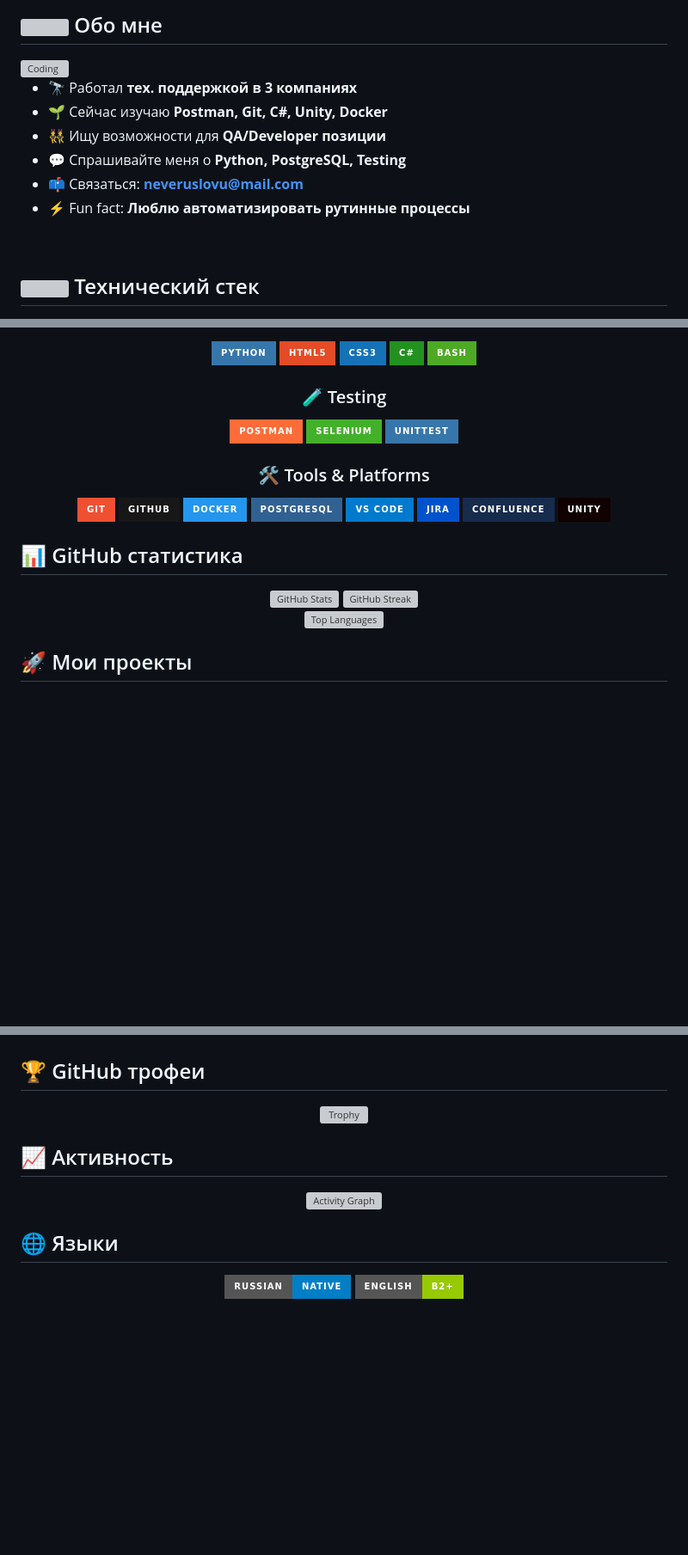
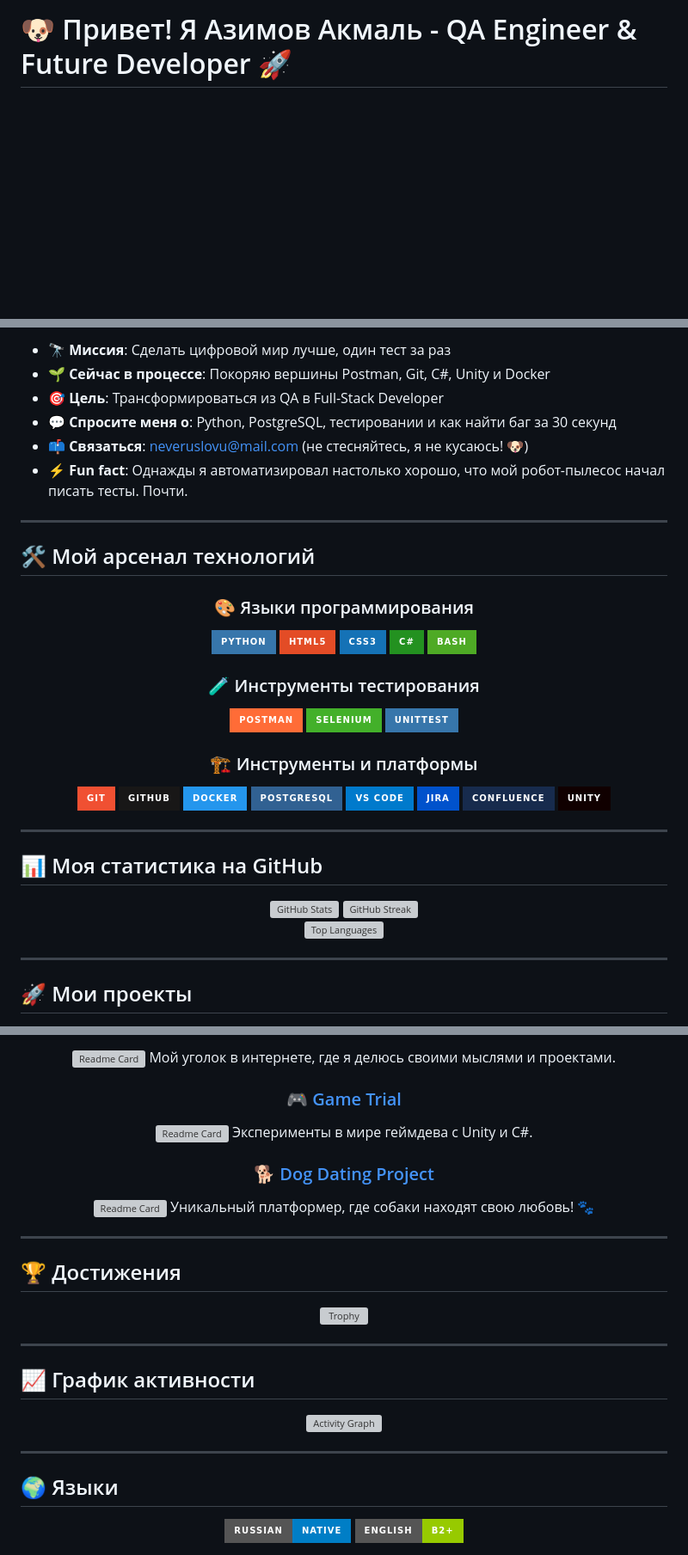
Before and after one commit to neveruslovu/neveruslovu, a Markdown page: README.md, 3 parts joined by grey strips. Shown at 86% size. Rendered like a GitHub page; badges without logos; blank space fills up the shorter version; grey boxes are pictures that could not be loaded.

```diff
--- a/README.md
+++ b/README.md
@@ -15,17 +1,4 @@
-## <img src="https://media2.giphy.com/media/QssGEmpkyEOhBCb7e1/giphy.gif?cid=ecf05e47a0n3gi1bfqntqmob8g9aid1oyj2wr3ds3mg700bl&rid=giphy.gif" width="30"> Обо мне
-
-<img align="right" alt="Coding" width="400" src="https://user-images.githubusercontent.com/74038190/229223263-cf2e4b07-2615-4f87-9c38-e37600f8381a.gif">
-
-- 🔭 Работал **тех. поддержкой в 3 компаниях**
-- 🌱 Сейчас изучаю **Postman, Git, C#, Unity, Docker**
-- 👯 Ищу возможности для **QA/Developer позиции**
-- 💬 Спрашивайте меня о **Python, PostgreSQL, Testing**
-- 📫 Связаться: **neveruslovu@mail.com**
-- ⚡ Fun fact: **Люблю автоматизировать рутинные процессы**
-
-<br clear="right"/>
-
-## <img src="https://media.giphy.com/media/iY8CRBdQXODJSCERIr/giphy.gif" width="30"> Технический стек
+# 🐶 Привет! Я Азимов Акмаль - QA Engineer & Future Developer 🚀
 
 <div align="center">
 
@@ -33,15 +19,29 @@
+- 🔭 **Миссия**: Сделать цифровой мир лучше, один тест за раз
+- 🌱 **Сейчас в процессе**: Покоряю вершины Postman, Git, C#, Unity и Docker
+- 🎯 **Цель**: Трансформироваться из QA в Full-Stack Developer
+- 💬 **Спросите меня о**: Python, PostgreSQL, тестировании и как найти баг за 30 секунд
+- 📫 **Связаться**: neveruslovu@mail.com (не стесняйтесь, я не кусаюсь! 🐶)
+- ⚡ **Fun fact**: Однажды я автоматизировал настолько хорошо, что мой робот-пылесос начал писать тесты. Почти.
+
+---
+
+## 🛠️ Мой арсенал технологий
+
+<div align="center">
+
+### 🎨 Языки программирования
 ![Python](https://img.shields.io/badge/Python-3776AB?style=for-the-badge&logo=python&logoColor=white)
 ![HTML5](https://img.shields.io/badge/HTML5-E34C26?style=for-the-badge&logo=html5&logoColor=white)
 ![CSS3](https://img.shields.io/badge/CSS3-1572B6?style=for-the-badge&logo=css3&logoColor=white)
 ![C#](https://img.shields.io/badge/C%23-239120?style=for-the-badge&logo=c-sharp&logoColor=white)
 ![Bash](https://img.shields.io/badge/Bash-4EAA25?style=for-the-badge&logo=gnu-bash&logoColor=white)
 
-### 🧪 Testing
+### 🧪 Инструменты тестирования
 ![Postman](https://img.shields.io/badge/Postman-FF6C37?style=for-the-badge&logo=postman&logoColor=white)
 ![Selenium](https://img.shields.io/badge/Selenium-43B02A?style=for-the-badge&logo=selenium&logoColor=white)
 ![Unittest](https://img.shields.io/badge/Unittest-3776AB?style=for-the-badge&logo=python&logoColor=white)
 
-### 🛠️ Tools & Platforms
+### 🏗️ Инструменты и платформы
 ![Git](https://img.shields.io/badge/Git-F05032?style=for-the-badge&logo=git&logoColor=white)
 ![GitHub](https://img.shields.io/badge/GitHub-181717?style=for-the-badge&logo=github&logoColor=white)
 ![Docker](https://img.shields.io/badge/Docker-2496ED?style=for-the-badge&logo=docker&logoColor=white)
@@ -53,6 +53,8 @@
 
 </div>
 
-## 📊 GitHub статистика
+---
+
+## 📊 Моя статистика на GitHub
 
 <div align="center">
@@ -61,8 +63,10 @@
 </div>
 
 <div align="center">
-  <img src="https://github-readme-stats.vercel.app/api/top-langs/?username=neveruslovu&layout=compact&theme=tokyonight&hide_border=true" alt="Top Languages" />
+<img src="https://github-readme-stats.vercel.app/api/top-langs/?username=neveruslovu&layout=compact&theme=tokyonight&hide_border=true" alt="Top Languages" />
 </div>
+
+---
 
 ## 🚀 Мои проекты
 
@@ -71,14 +76,26 @@
 [![Readme Card](https://github-readme-stats.vercel.app/api/pin/?username=neveruslovu&repo=neveruslovu.github.io&theme=tokyonight)](https://github.com/neveruslovu/neveruslovu.github.io)
+Мой уголок в интернете, где я делюсь своими мыслями и проектами.
+
+### 🎮 [Game Trial](https://github.com/neveruslovu/game-trial)
 [![Readme Card](https://github-readme-stats.vercel.app/api/pin/?username=neveruslovu&repo=game-trial&theme=tokyonight)](https://github.com/neveruslovu/game-trial)
+Эксперименты в мире геймдева с Unity и C#.
+
+### 🐕 [Dog Dating Project](https://github.com/neveruslovu/dog_dating_project)
 [![Readme Card](https://github-readme-stats.vercel.app/api/pin/?username=neveruslovu&repo=dog_dating_project&theme=tokyonight)](https://github.com/neveruslovu/dog_dating_project)
+Уникальный платформер, где собаки находят свою любовь! 🐾
+
 </div>
 
-## 🏆 GitHub трофеи
+---
+
+## 🏆 Достижения
 
 <div align="center">
-  <img src="https://github-profile-trophy.vercel.app/?username=neveruslovu&theme=tokyonight&no-frame=true&row=1&column=7" alt="Trophy" />
+<img src="https://github-profile-trophy.vercel.app/?username=neveruslovu&theme=tokyonight&no-frame=true&row=1&column=7" alt="Trophy" />
 </div>
 
-## 📈 Активность
+---
+
+## 📈 График активности
 
 <div align="center">
@@ -86,11 +103,13 @@
 </div>
 
-## 🌐 Языки
+---
+
+## 🌍 Языки
 
 <div align="center">
 
-  ![Russian](https://img.shields.io/badge/Russian-Native-blue?style=for-the-badge)
-  ![English](https://img.shields.io/badge/English-B2+-green?style=for-the-badge)
+![Russian](https://img.shields.io/badge/Russian-Native-blue?style=for-the-badge)
+![English](https://img.shields.io/badge/English-B2+-green?style=for-the-badge)
 
 </div>
 
```
Also changed, not shown: other parts of README.md (+32 -23 lines).
